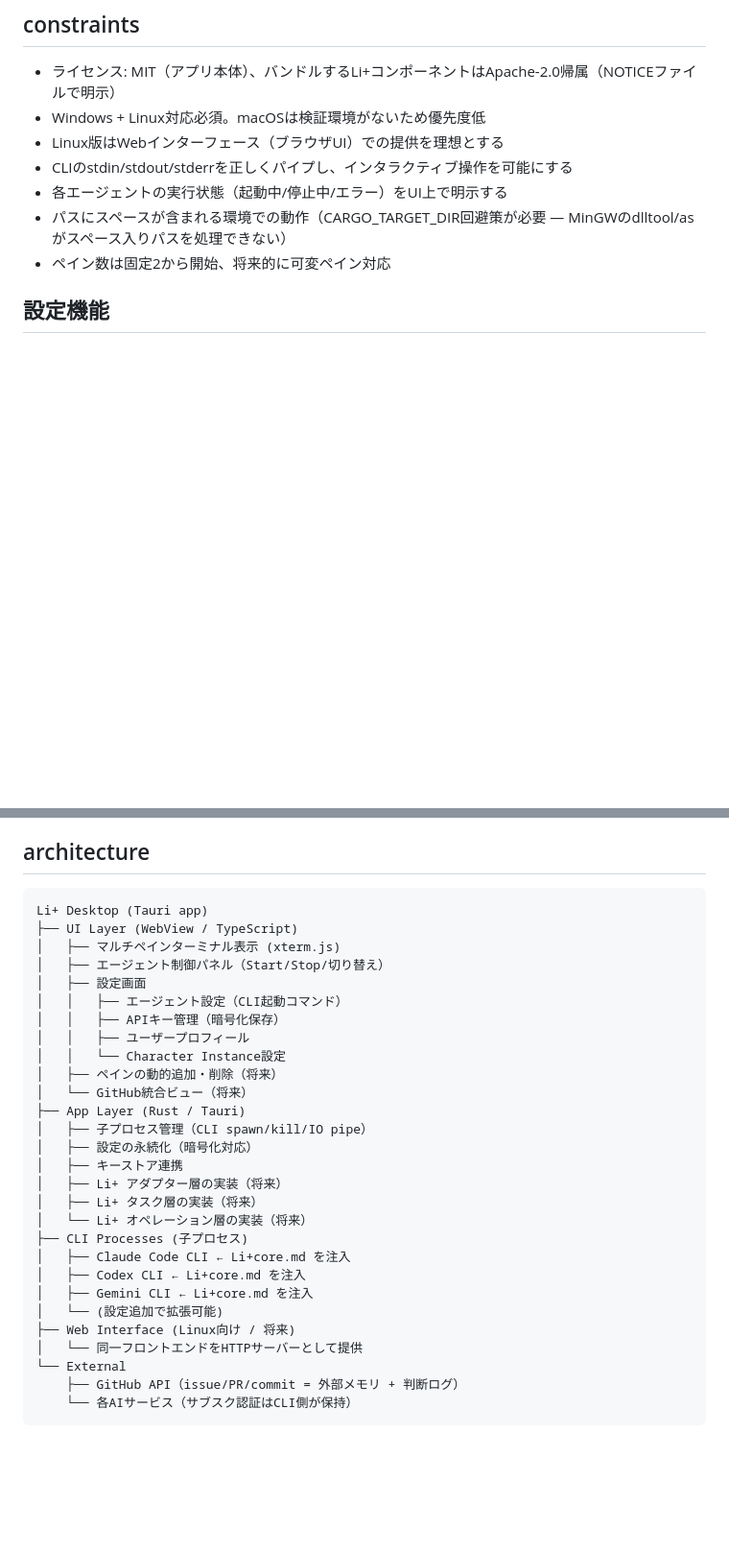
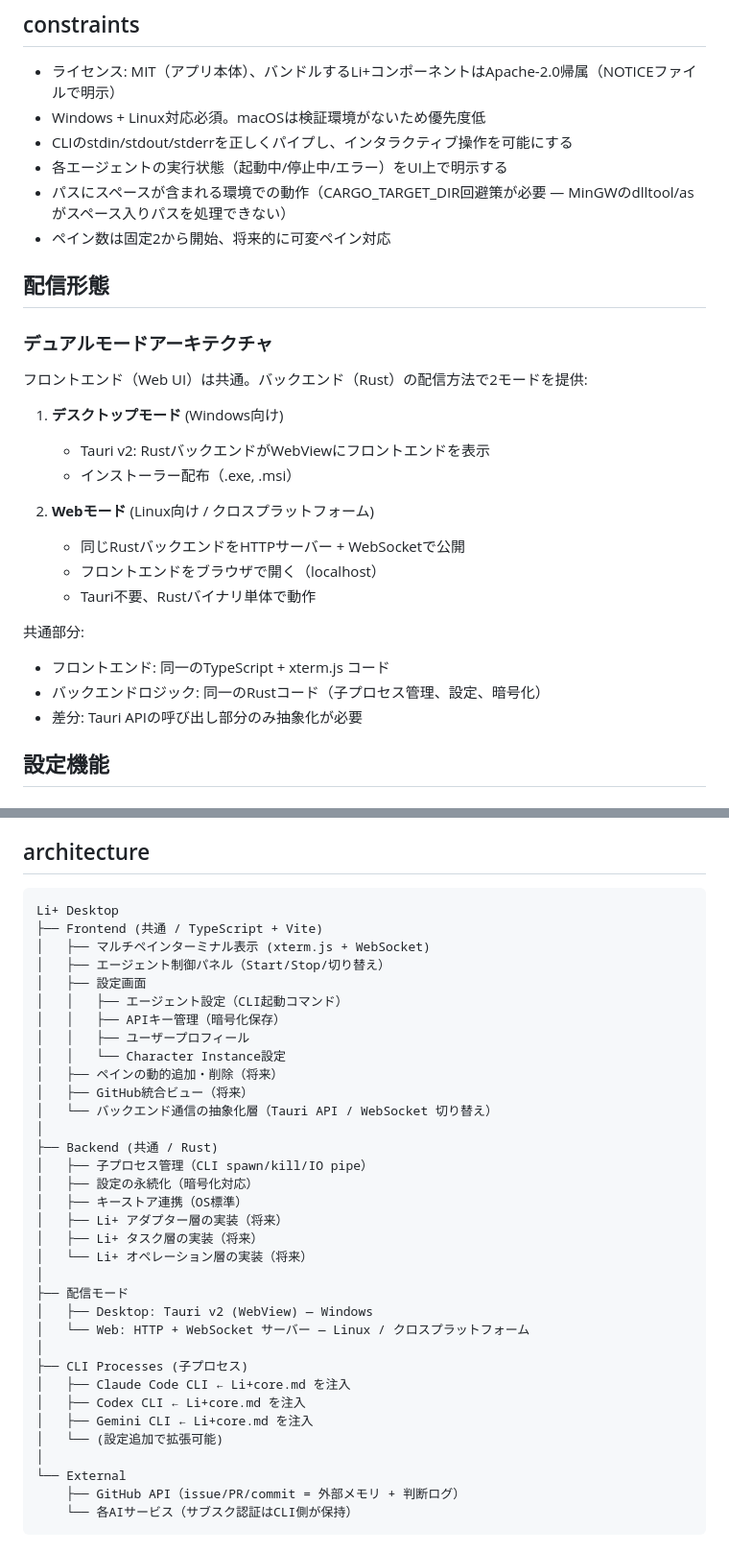
Before and after one commit to Liplus-Project/liplus-desktop, a Markdown page: docs/0-requirements.md, 2 parts joined by grey strips. Shown at 96% size. GitHub-like rendering; blank space fills up the shorter version.

Commit message:
docs: dual-mode architecture (Desktop + Web)
配信形態をデュアルモードに変更:
- Desktop: Tauri v2 (Windows向け)
- Web: HTTP + WebSocket (Linux / クロスプラットフォーム)
- フロントエンド・バックエンドロジック共通、配信方法のみ分岐
- architecture図をFrontend/Backend/配信モードに再構成

Co-Authored-By: Claude Opus 4.6 (1M context) <noreply@anthropic.com>

````diff
--- a/docs/0-requirements.md
+++ b/docs/0-requirements.md
@@ -85,11 +85,29 @@ Li+ Desktop (アダプター層 + タスク層 + オペレーション層)
 
 - ライセンス: MIT（アプリ本体）、バンドルするLi+コンポーネントはApache-2.0帰属（NOTICEファイルで明示）
 - Windows + Linux対応必須。macOSは検証環境がないため優先度低
-- Linux版はWebインターフェース（ブラウザUI）での提供を理想とする
 - CLIのstdin/stdout/stderrを正しくパイプし、インタラクティブ操作を可能にする
 - 各エージェントの実行状態（起動中/停止中/エラー）をUI上で明示する
 - パスにスペースが含まれる環境での動作（CARGO_TARGET_DIR回避策が必要 — MinGWのdlltool/asがスペース入りパスを処理できない）
 - ペイン数は固定2から開始、将来的に可変ペイン対応
+
+## 配信形態
+
+### デュアルモードアーキテクチャ
+フロントエンド（Web UI）は共通。バックエンド（Rust）の配信方法で2モードを提供:
+
+1. **デスクトップモード** (Windows向け)
+   - Tauri v2: RustバックエンドがWebViewにフロントエンドを表示
+   - インストーラー配布（.exe, .msi）
+
+2. **Webモード** (Linux向け / クロスプラットフォーム)
+   - 同じRustバックエンドをHTTPサーバー + WebSocketで公開
+   - フロントエンドをブラウザで開く（localhost）
+   - Tauri不要、Rustバイナリ単体で動作
+
+共通部分:
+- フロントエンド: 同一のTypeScript + xterm.js コード
+- バックエンドロジック: 同一のRustコード（子プロセス管理、設定、暗号化）
+- 差分: Tauri APIの呼び出し部分のみ抽象化が必要
 
 ## 設定機能
 
@@ -115,9 +133,9 @@ Li+ Desktop (アダプター層 + タスク層 + オペレーション層)
 ## architecture
 
 ```
-Li+ Desktop (Tauri app)
-├── UI Layer (WebView / TypeScript)
-│   ├── マルチペインターミナル表示 (xterm.js)
+Li+ Desktop
+├── Frontend (共通 / TypeScript + Vite)
+│   ├── マルチペインターミナル表示 (xterm.js + WebSocket)
 │   ├── エージェント制御パネル（Start/Stop/切り替え）
 │   ├── 設定画面
 │   │   ├── エージェント設定（CLI起動コマンド）
@@ -125,21 +143,27 @@ Li+ Desktop (Tauri app)
 │   │   ├── ユーザープロフィール
 │   │   └── Character Instance設定
 │   ├── ペインの動的追加・削除（将来）
-│   └── GitHub統合ビュー（将来）
-├── App Layer (Rust / Tauri)
+│   ├── GitHub統合ビュー（将来）
+│   └── バックエンド通信の抽象化層（Tauri API / WebSocket 切り替え）
+│
+├── Backend (共通 / Rust)
 │   ├── 子プロセス管理（CLI spawn/kill/IO pipe）
 │   ├── 設定の永続化（暗号化対応）
-│   ├── キーストア連携
+│   ├── キーストア連携（OS標準）
 │   ├── Li+ アダプター層の実装（将来）
 │   ├── Li+ タスク層の実装（将来）
 │   └── Li+ オペレーション層の実装（将来）
+│
+├── 配信モード
+│   ├── Desktop: Tauri v2 (WebView) — Windows
+│   └── Web: HTTP + WebSocket サーバー — Linux / クロスプラットフォーム
+│
 ├── CLI Processes (子プロセス)
 │   ├── Claude Code CLI ← Li+core.md を注入
 │   ├── Codex CLI ← Li+core.md を注入
 │   ├── Gemini CLI ← Li+core.md を注入
 │   └── (設定追加で拡張可能)
-├── Web Interface (Linux向け / 将来)
-│   └── 同一フロントエンドをHTTPサーバーとして提供
+│
 └── External
     ├── GitHub API（issue/PR/commit = 外部メモリ + 判断ログ）
     └── 各AIサービス（サブスク認証はCLI側が保持）
````
